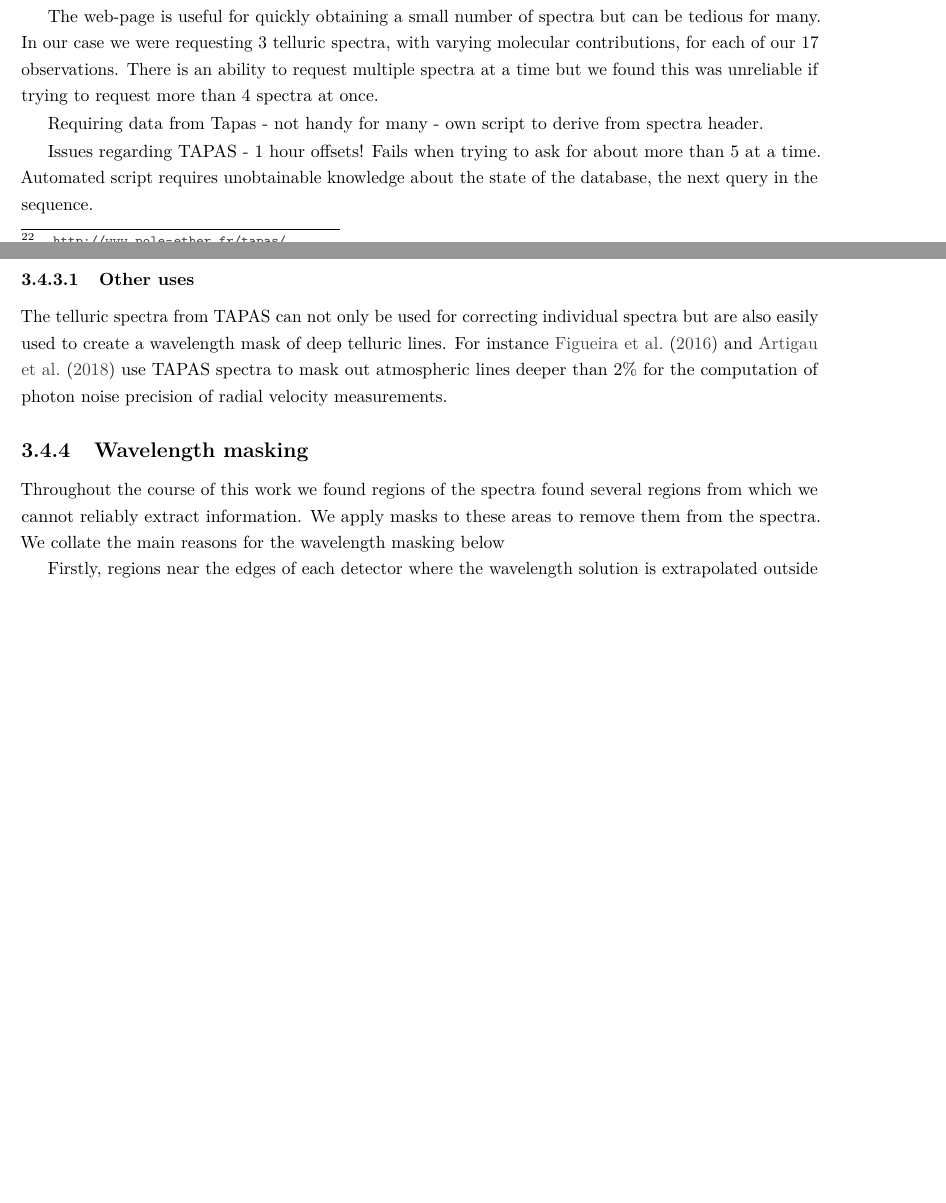
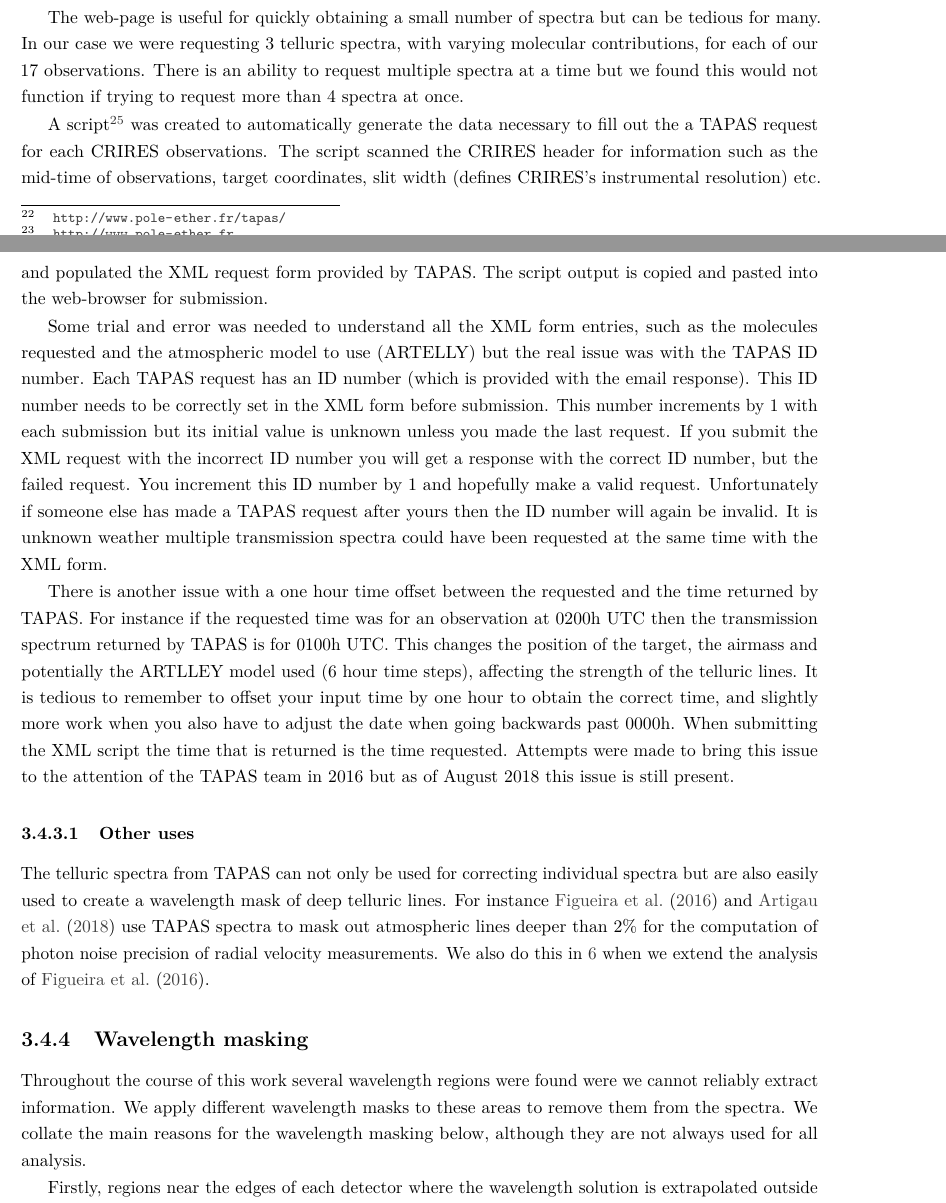
Before and after one commit to jason-neal/PhDThesis, a LaTeX thesis (thesis.tex, which reads chapters/reduction.tex): two parts of pages 45 and 46 of 123 before the commit and two parts of pages 45 and 46 of 124 after it, joined at a grey line, cut so that both start at the same text, the shorter picture padded with empty space. Compiled offline with pdfLaTeX; a missing bibliography style is replaced by a similar one.

Commit message:
Update TAPAS pet peves

```diff
--- a/chapters/reduction.tex
+++ b/chapters/reduction.tex
@@ -413,26 +413,23 @@ TAPAS allows for the choice of atmospheric constituents included in the model sp
 \change{Issues in an appendix}
 There are a number of issues we encountered when using TAPAS web-service, mainly due to interaction with the website. Often their service was down for weeks at a time without any warning or notification. With this you would waste time filling out the web form and attempt to submit it but would receive no response and no email with a link to the data. There was a higher success rate of successful response between different web-browsers. A number of bug reports were submitted to the owners of the webpage without any acknowledgement.
 
-The web-page is useful for quickly obtaining a small number of spectra but can be tedious for many. In our case we were requesting 3 telluric spectra, with varying molecular contributions, for each of our 17 observations. There is an ability to request multiple spectra at a time but we found this was unreliable if trying to request more than 4 spectra at once.
+The web-page is useful for quickly obtaining a small number of spectra but can be tedious for many. In our case we were requesting 3 telluric spectra, with varying molecular contributions, for each of our 17 observations. There is an ability to request multiple spectra at a time but we found this would not function if trying to request more than 4 spectra at once.
 
+A script\footnote{Available at \href{https://github.com/jason-neal/equanimous-octo-tribble/blob/master/octotribble/Tapas/}{https://github.com/jason-neal/equanimous-octo-tribble/blob/master/octotribble/Tapas/}} was created to automatically generate the data necessary to fill out the a TAPAS request for each CRIRES observations. The script scanned the CRIRES header for information such as the mid-time of observations, target coordinates, slit width (defines {CRIRES}'s instrumental resolution) etc. and populated the {XML} request form provided by TAPAS. The script output is copied and pasted into the web-browser for submission.
 
-Requiring data from Tapas
-- not handy for many
-- own script to derive from spectra header.
+Some trial and error was needed to understand all the XML form entries, such as the molecules requested and the atmospheric model to use (ARTELLY) but the real issue was with the TAPAS ID number. Each TAPAS request has an ID number (which is provided with the email response). This ID number needs to be correctly set in the XML form before submission. This number increments by 1 with each submission but its initial value is unknown unless you made the last request. If you submit the XML request with the incorrect ID number you will get a response with the correct ID number, but the failed request. You increment this ID number by 1 and hopefully make a valid request. Unfortunately if someone else has made a TAPAS request after yours then the ID number will again be invalid. It is unknown weather multiple transmission spectra could have been requested at the same time with the {XML} form.
 
-Issues regarding TAPAS - 1 hour offsets!
-Fails when trying to ask for about more than 5 at a time.
-Automated script requires unobtainable knowledge about the state of the database, the next query in the sequence.
+There is another issue with a one hour time offset between the requested and the time returned by TAPAS. For instance if the requested time was for an observation at 0200h UTC then the transmission spectrum returned by TAPAS is for 0100h UTC. This changes the position of the target, the airmass and potentially the ARTLLEY model used (6 hour time steps), affecting the strength of the telluric lines. It is tedious to remember to offset your input time by one hour to obtain the correct time, and slightly more work when you also have to adjust the date when going backwards past 0000h. When submitting the XML script the time that is returned is the time requested. Attempts were made to bring this issue to the attention of the TAPAS team in 2016 but as of August 2018 this issue is still present.
 
 
 
 \subsubsection{Other uses}
-The telluric spectra from TAPAS can not only be used for correcting individual spectra but are also easily used to create a wavelength mask of deep telluric lines. For instance~\citet{figueira_radial_2016} and~\citet{artigau_optical_2018} use TAPAS spectra to mask out atmospheric lines deeper than 2\% for the computation of photon noise precision of radial velocity measurements.
+The telluric spectra from TAPAS can not only be used for correcting individual spectra but are also easily used to create a wavelength mask of deep telluric lines. For instance~\citet{figueira_radial_2016} and~\citet{artigau_optical_2018} use TAPAS spectra to mask out atmospheric lines deeper than 2\% for the computation of photon noise precision of radial velocity measurements. We also do this in \ref{cha:nir_content} when we extend the analysis of \citet{figueira_radial_2016}.
 
 
 \subsection{Wavelength masking}
-Throughout the course of this work we found regions of the spectra found several regions from which we cannot reliably extract information.
-We apply masks to these areas to remove them from the spectra. We collate the main reasons for the wavelength masking below
+Throughout the course of this work several wavelength regions were found were we cannot reliably extract information.
+We apply different wavelength masks to these areas to remove them from the spectra. We collate the main reasons for the wavelength masking below, although they are not always used for all analysis.
 
 Firstly, regions near the edges of each detector where the wavelength solution is extrapolated outside of the calibrating telluric lines are removed, reducing the effective size of each detector by about \(10\%\) or \(\sim100\) pixels.
 
```
Also changed, not shown: chapters/reduction.tex (2 more changed lines).
